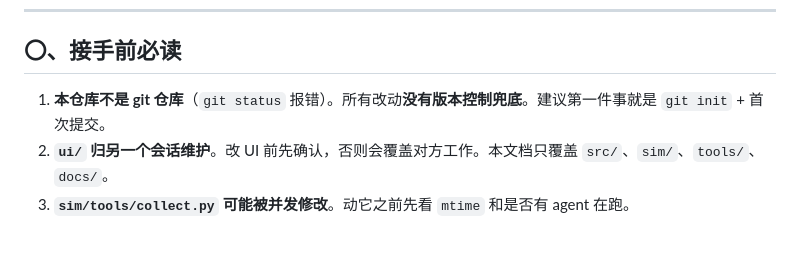
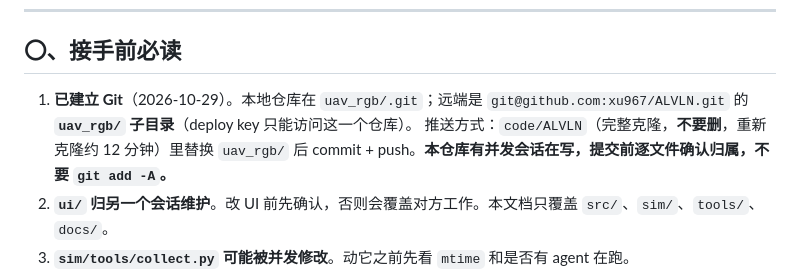
Before and after one commit to xu967/ALVLN, a Markdown page: uav_rgb/docs/HANDOFF.md, the part around the change. Drawn GitHub-style; blank space fills up the shorter version.

Commit message:
docs(uav_rgb): 记录 Git 推送方式与子目录方案
同步本地 d281e5f：HANDOFF 的「不是 git 仓库」已过期，改为说明本地仓库、
远端子目录与推送流程；worklog 追加推送过程和两个踩坑记录。

Co-Authored-By: Claude Code <noreply@anthropic.com>

```diff
--- a/uav_rgb/docs/HANDOFF.md
+++ b/uav_rgb/docs/HANDOFF.md
@@ -23,7 +23,10 @@
 
 ## 〇、接手前必读
 
-1. **本仓库不是 git 仓库**（`git status` 报错）。所有改动**没有版本控制兜底**。建议第一件事就是 `git init` + 首次提交。
+1. **已建立 Git**（2026-10-29）。本地仓库在 `uav_rgb/.git`；远端是
+   `git@github.com:xu967/ALVLN.git` 的 **`uav_rgb/` 子目录**（deploy key 只能访问这一个仓库）。
+   推送方式：`code/ALVLN`（完整克隆，**不要删**，重新克隆约 12 分钟）里替换 `uav_rgb/` 后
+   commit + push。**本仓库有并发会话在写，提交前逐文件确认归属，不要 `git add -A`。**
 2. **`ui/` 归另一个会话维护**。改 UI 前先确认，否则会覆盖对方工作。本文档只覆盖 `src/`、`sim/`、`tools/`、`docs/`。
 3. **`sim/tools/collect.py` 可能被并发修改**。动它之前先看 `mtime` 和是否有 agent 在跑。
 4. 所有任务结束必须写 `docs/worklog/YYYY-MM-DD-HHMM-<slug>.md`，含「做了什么 / 没做什么 / 验证到哪一步 / 风险遗留」。
```
Also changed, not shown: uav_rgb/CLAUDE.md (+4 -0 lines), 1 other file.
